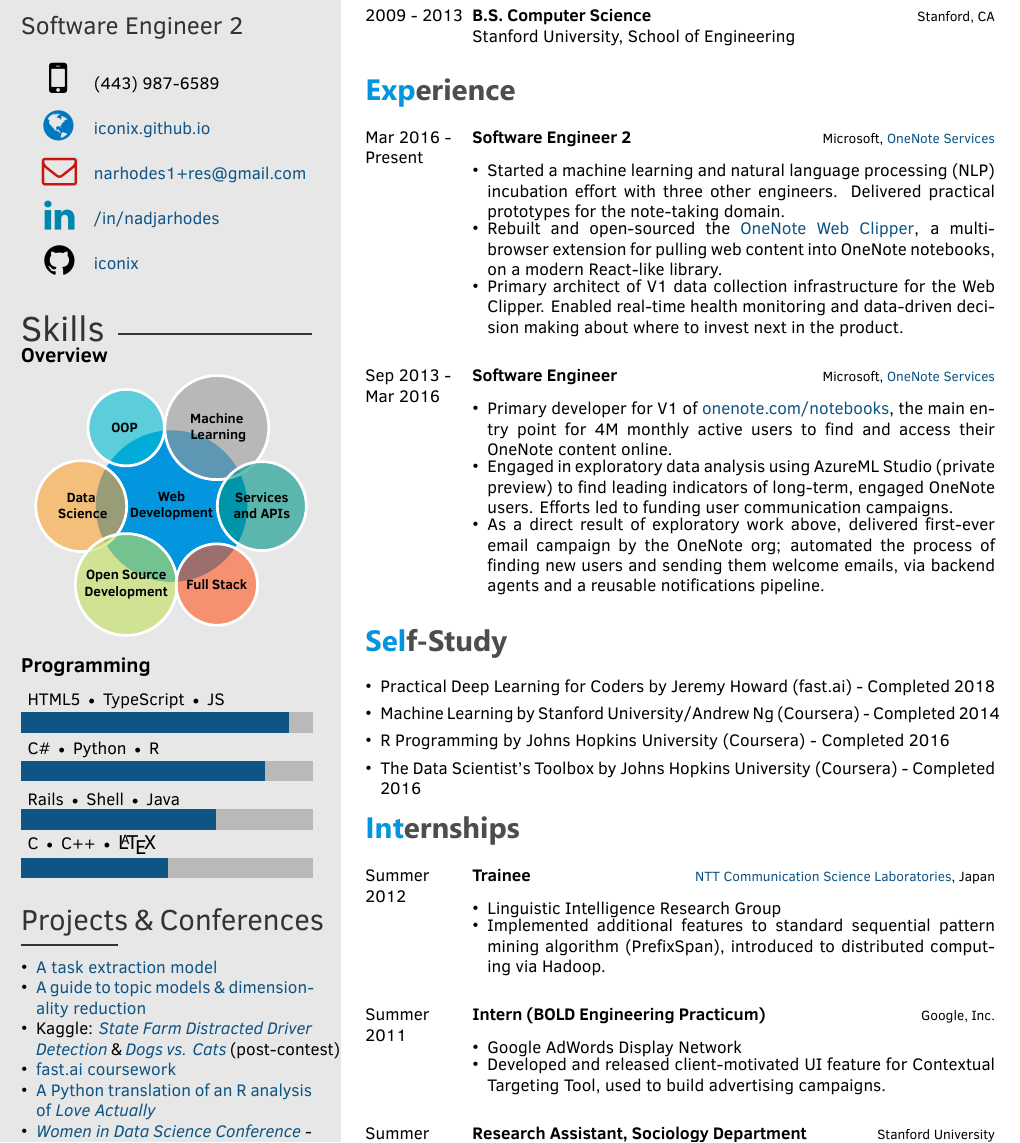
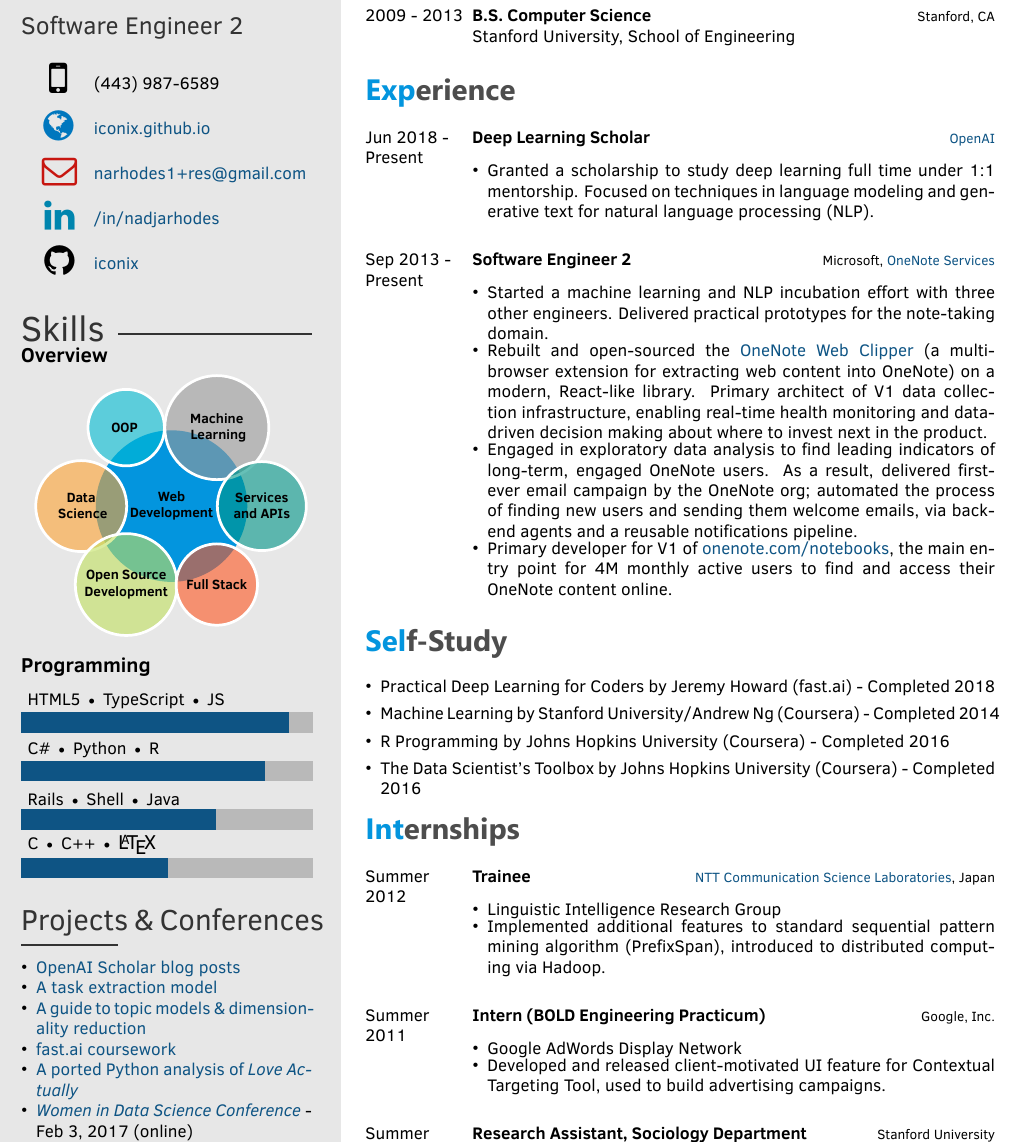
Before and after one commit to iconix/resume, a LaTeX CV (latex/datascience/resume.tex): part of the page, cut so that both start at the same text. The pictures show the PDF file latex/datascience/resume.pdf that the author committed with the source.

Commit message:
OpenAI Scholars update

```diff
--- a/latex/datascience/template.tex
+++ b/latex/datascience/resume.tex
@@ -42,11 +42,11 @@
     {\noindent\color{black!80} \LARGE Projects \& Conferences \rule[0.15\baselineskip]{2cm}{1pt} \vspace{-5pt}}
 
     {\begin{itemize}  \itemsep -18pt %reduce space between items
+      \item \href{https://iconix.github.io/tags/openai}{OpenAI Scholar blog posts} \\
       \item \href{https://iconix.github.io/portfolio-building/2017/09/25/nlp-for-tasks.html}{A task extraction model} \\
       \item \href{https://iconix.github.io/notes/2017/12/07/topics-and-dim-reduction.html}{A guide to topic models \& dimensionality reduction} \\
-      \item Kaggle: \href{https://www.kaggle.com/c/state-farm-distracted-driver-detection}{\textit{State Farm Distracted Driver Detection}} \& \href{https://www.kaggle.com/c/dogs-vs-cats-redux-kernels-edition}{\textit{Dogs vs. Cats}} (post-contest) \\
       \item \href{https://github.com/iconix/fast.ai}{fast.ai coursework} \\
-      \item \href{https://iconix.github.io/portfolio-building/2017/10/18/data-is-all-around-us.html}{A Python translation of an R analysis of \textit{Love Actually}} \\
+      \item \href{https://iconix.github.io/portfolio-building/2017/10/18/data-is-all-around-us.html}{A ported Python analysis of \textit{Love Actually}} \\
       \item \href{http://www.widsconference.org/}{\textit{Women in Data Science Conference}} - Feb 3, 2017 (online) \\
       \item \href{https://ghc.anitab.org/}{\textit{Grace Hopper Celebration of Women in Computing}} - Oct 19-21, 2016 \\
       \item \href{http://www.femalefoundersconference.org/}{\textit{Y Combinator's Female Founders Conference}} - Mar 1, 2014
@@ -98,32 +98,31 @@
 \section{Experience}
 
 \begin{twenty} % Environment for a list with descriptions
-\twentyitem
-    	{Mar 2016 -}
+    \twentyitem
+    	{Jun 2018 -}
+		{Present}
+        {Deep Learning Scholar}
+        {\href{https://blog.openai.com/openai-scholars/}{OpenAI}}
+        {}
+        {
+        {\begin{itemize} \itemsep -2pt %reduce space between items
+        \item Granted a scholarship to study deep learning full time under 1:1 mentorship. Focused on techniques in language modeling and generative text for natural language processing (NLP).
+        \end{itemize}}
+        }
+    \\
+    \twentyitem
+    	{Sep 2013 -}
 		{Present}
         {Software Engineer 2}
         {Microsoft, \href{http://www.onenote.com/}{OneNote Services}}
         {}
         {
         {\begin{itemize} \itemsep -2pt %reduce space between items
-        \item Started a machine learning and natural language processing (NLP) incubation effort with three other engineers. Delivered practical prototypes for the note-taking domain.
-        \item Rebuilt and open-sourced the \href{https://github.com/OneNoteDev/WebClipper}{OneNote Web Clipper}, a multi-browser extension for pulling web content into OneNote notebooks, on a modern React-like library.
-        \item Primary architect of V1 data collection infrastructure for the Web Clipper. Enabled real-time health monitoring and data-driven decision making about where to invest next in the product.
-    \end{itemize}}
-        }
-    \\
-	\twentyitem
-    	{Sep 2013 -}
-		{Mar 2016}
-        {Software Engineer}
-        {Microsoft, \href{http://www.onenote.com/}{OneNote Services}}
-        {}
-        {
-        {\begin{itemize} \itemsep -2pt %reduce space between items
+        \item Started a machine learning and NLP incubation effort with three other engineers. Delivered practical prototypes for the note-taking domain.
+        \item Rebuilt and open-sourced the \href{https://github.com/OneNoteDev/WebClipper}{OneNote Web Clipper} (a multi-browser extension for extracting web content into OneNote) on a modern, React-like library. Primary architect of V1 data collection infrastructure, enabling real-time health monitoring and data-driven decision making about where to invest next in the product.
+        \item Engaged in exploratory data analysis to find leading indicators of long-term, engaged OneNote users. As a result, delivered first-ever email campaign by the OneNote org; automated the process of finding new users and sending them welcome emails, via backend agents and a reusable notifications pipeline.
         \item Primary developer for V1 of \href{https://www.onenote.com/notebooks}{onenote.com/notebooks}, the main entry point for 4M monthly active users to find and access their OneNote content online.
-        \item Engaged in exploratory data analysis using AzureML Studio (private preview) to find leading indicators of long-term, engaged OneNote users. Efforts led to funding user communication campaigns.
-        \item As a direct result of exploratory work above, delivered first-ever email campaign by the OneNote org; automated the process of finding new users and sending them welcome emails, via backend agents and a reusable notifications pipeline.
-    \end{itemize}}
+        \end{itemize}}
         }
 
 	%\twentyitem{<dates>}{<title>}{<location>}{<description>}
```
Also changed, not shown: latex/datascience/resume.pdf.
